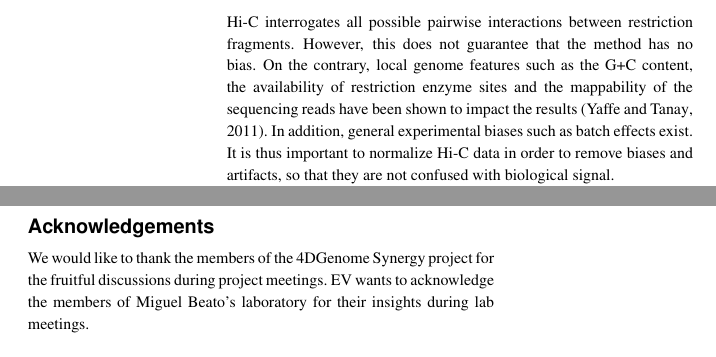
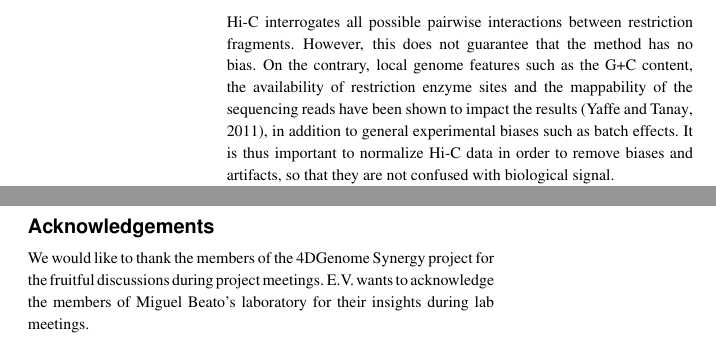
Before and after one commit to qenvio/dryhic_paper, a LaTeX paper (main.tex): two parts of the columns of pages 2 and 6 of 7, joined at a grey line, cut so that both start at the same text. Compiled offline with pdfLaTeX.

Commit message:
Minor changes

```diff
--- a/main.tex
+++ b/main.tex
@@ -99,8 +99,8 @@ fragments. However, this does not guarantee that the method has no bias.
 On the contrary, local genome features such as the G+C content, the
 availability of restriction enzyme sites and the mappability of the
 sequencing reads have been shown to impact the results
-\citep{yaffe2011probabilistic}. In addition, general experimental biases
-such as batch effects exist. It is thus important to normalize Hi-C data in
+\citep{yaffe2011probabilistic}, in addition to general experimental biases
+such as batch effects. It is thus important to normalize Hi-C data in
 order to remove biases and artifacts, so that they are not confused with
 biological signal.
 
@@ -735,7 +736,7 @@ methods in terms of quality and of computational speed.
 \section*{Acknowledgements}
 
 We would like to thank the members of the 4DGenome Synergy project for the
-fruitful discussions during project meetings. EV wants to acknowledge
+fruitful discussions during project meetings. E.V. wants to acknowledge
 the members of Miguel Beato's laboratory for their insights during lab
 meetings.
 
```
Also changed, not shown: main.pdf, main.tex (5 more changed lines).
